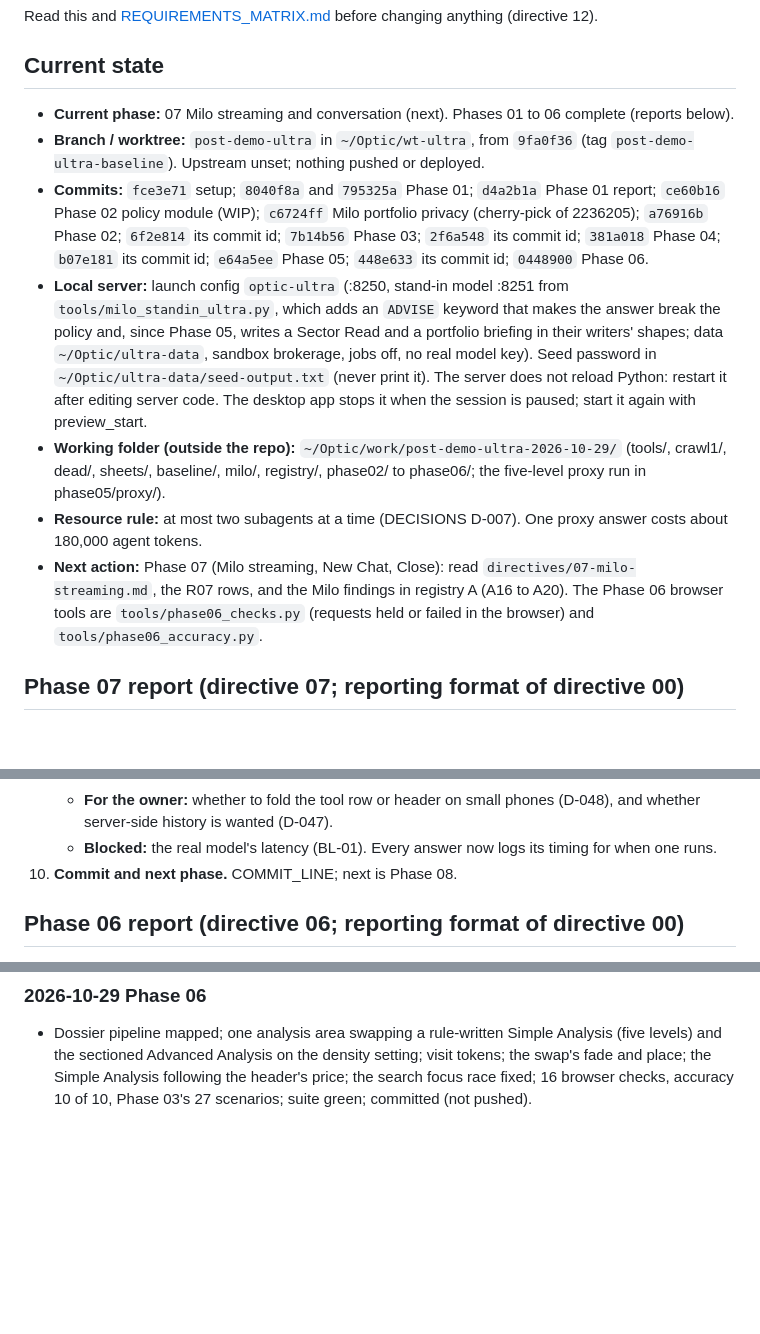
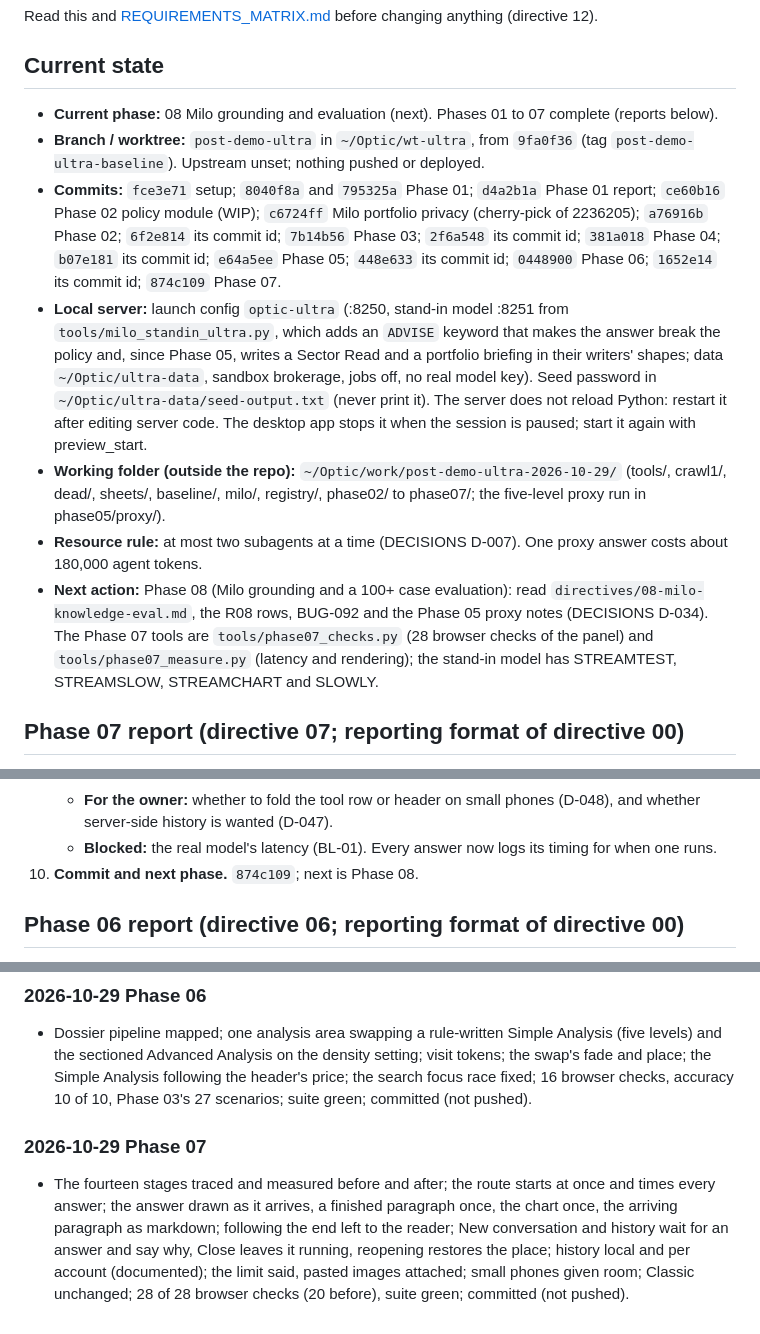
Before and after one commit to alexyazji2-boop/optic, a Markdown page: docs/post-demo-ultra/PROGRESS.md, 3 parts joined by grey strips. GitHub-like rendering; blank space fills up the shorter version.

Commit message:
Phase 07: record its commit id
Co-Authored-By: Claude Opus 5.5 <noreply@anthropic.com>

```diff
--- a/docs/post-demo-ultra/PROGRESS.md
+++ b/docs/post-demo-ultra/PROGRESS.md
@@ -4,13 +4,13 @@ Read this and [REQUIREMENTS_MATRIX.md](REQUIREMENTS_MATRIX.md) before changing a
 
 ## Current state
 
-- **Current phase:** 07 Milo streaming and conversation (next). Phases 01 to 06 complete (reports below).
+- **Current phase:** 08 Milo grounding and evaluation (next). Phases 01 to 07 complete (reports below).
 - **Branch / worktree:** `post-demo-ultra` in `~/Optic/wt-ultra`, from `9fa0f36` (tag `post-demo-ultra-baseline`). Upstream unset; nothing pushed or deployed.
-- **Commits:** `fce3e71` setup; `8040f8a` and `795325a` Phase 01; `d4a2b1a` Phase 01 report; `ce60b16` Phase 02 policy module (WIP); `c6724ff` Milo portfolio privacy (cherry-pick of 2236205); `a76916b` Phase 02; `6f2e814` its commit id; `7b14b56` Phase 03; `2f6a548` its commit id; `381a018` Phase 04; `b07e181` its commit id; `e64a5ee` Phase 05; `448e633` its commit id; `0448900` Phase 06.
+- **Commits:** `fce3e71` setup; `8040f8a` and `795325a` Phase 01; `d4a2b1a` Phase 01 report; `ce60b16` Phase 02 policy module (WIP); `c6724ff` Milo portfolio privacy (cherry-pick of 2236205); `a76916b` Phase 02; `6f2e814` its commit id; `7b14b56` Phase 03; `2f6a548` its commit id; `381a018` Phase 04; `b07e181` its commit id; `e64a5ee` Phase 05; `448e633` its commit id; `0448900` Phase 06; `1652e14` its commit id; `874c109` Phase 07.
 - **Local server:** launch config `optic-ultra` (:8250, stand-in model :8251 from `tools/milo_standin_ultra.py`, which adds an `ADVISE` keyword that makes the answer break the policy and, since Phase 05, writes a Sector Read and a portfolio briefing in their writers' shapes; data `~/Optic/ultra-data`, sandbox brokerage, jobs off, no real model key). Seed password in `~/Optic/ultra-data/seed-output.txt` (never print it). The server does not reload Python: restart it after editing server code. The desktop app stops it when the session is paused; start it again with preview_start.
-- **Working folder (outside the repo):** `~/Optic/work/post-demo-ultra-2026-10-29/` (tools/, crawl1/, dead/, sheets/, baseline/, milo/, registry/, phase02/ to phase06/; the five-level proxy run in phase05/proxy/).
+- **Working folder (outside the repo):** `~/Optic/work/post-demo-ultra-2026-10-29/` (tools/, crawl1/, dead/, sheets/, baseline/, milo/, registry/, phase02/ to phase07/; the five-level proxy run in phase05/proxy/).
 - **Resource rule:** at most two subagents at a time (DECISIONS D-007). One proxy answer costs about 180,000 agent tokens.
-- **Next action:** Phase 07 (Milo streaming, New Chat, Close): read `directives/07-milo-streaming.md`, the R07 rows, and the Milo findings in registry A (A16 to A20). The Phase 06 browser tools are `tools/phase06_checks.py` (requests held or failed in the browser) and `tools/phase06_accuracy.py`.
+- **Next action:** Phase 08 (Milo grounding and a 100+ case evaluation): read `directives/08-milo-knowledge-eval.md`, the R08 rows, BUG-092 and the Phase 05 proxy notes (DECISIONS D-034). The Phase 07 tools are `tools/phase07_checks.py` (28 browser checks of the panel) and `tools/phase07_measure.py` (latency and rendering); the stand-in model has STREAMTEST, STREAMSLOW, STREAMCHART and SLOWLY.
 
 ## Phase 07 report (directive 07; reporting format of directive 00)
 
@@ -90,7 +90,7 @@ Read this and [REQUIREMENTS_MATRIX.md](REQUIREMENTS_MATRIX.md) before changing a
    - **For the owner:** whether to fold the tool row or header on small phones (D-048), and whether server-side history is
      wanted (D-047).
    - **Blocked:** the real model's latency (BL-01). Every answer now logs its timing for when one runs.
-10. **Commit and next phase.** COMMIT_LINE; next is Phase 08.
+10. **Commit and next phase.** `874c109`; next is Phase 08.
 
 ## Phase 06 report (directive 06; reporting format of directive 00)
 
@@ -231,3 +231,6 @@ Read this and [REQUIREMENTS_MATRIX.md](REQUIREMENTS_MATRIX.md) before changing a
 
 ### 2026-10-29 Phase 06
 - Dossier pipeline mapped; one analysis area swapping a rule-written Simple Analysis (five levels) and the sectioned Advanced Analysis on the density setting; visit tokens; the swap's fade and place; the Simple Analysis following the header's price; the search focus race fixed; 16 browser checks, accuracy 10 of 10, Phase 03's 27 scenarios; suite green; committed (not pushed).
+
+### 2026-10-29 Phase 07
+- The fourteen stages traced and measured before and after; the route starts at once and times every answer; the answer drawn as it arrives, a finished paragraph once, the chart once, the arriving paragraph as markdown; following the end left to the reader; New conversation and history wait for an answer and say why, Close leaves it running, reopening restores the place; history local and per account (documented); the limit said, pasted images attached; small phones given room; Classic unchanged; 28 of 28 browser checks (20 before), suite green; committed (not pushed).
```
